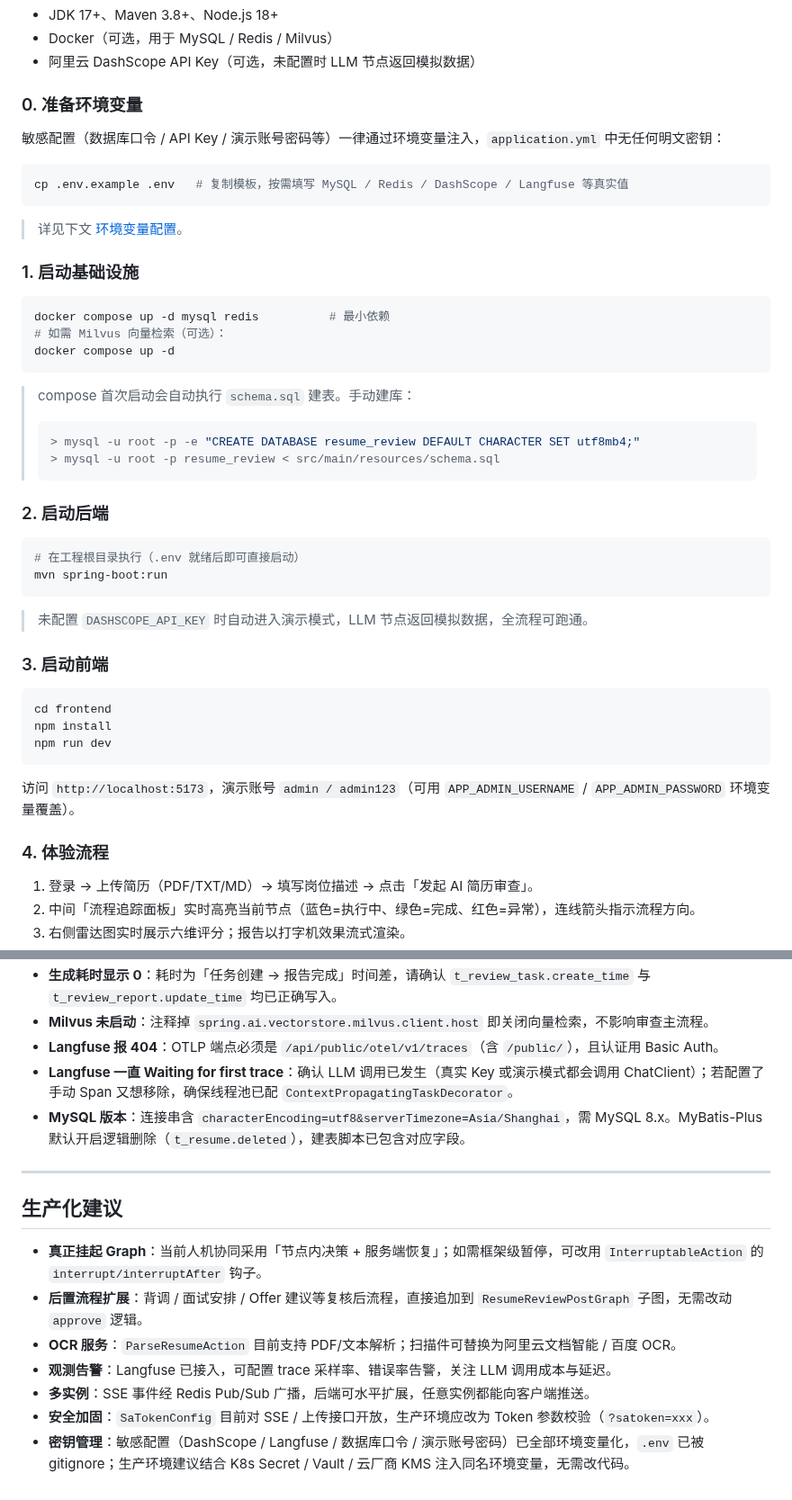
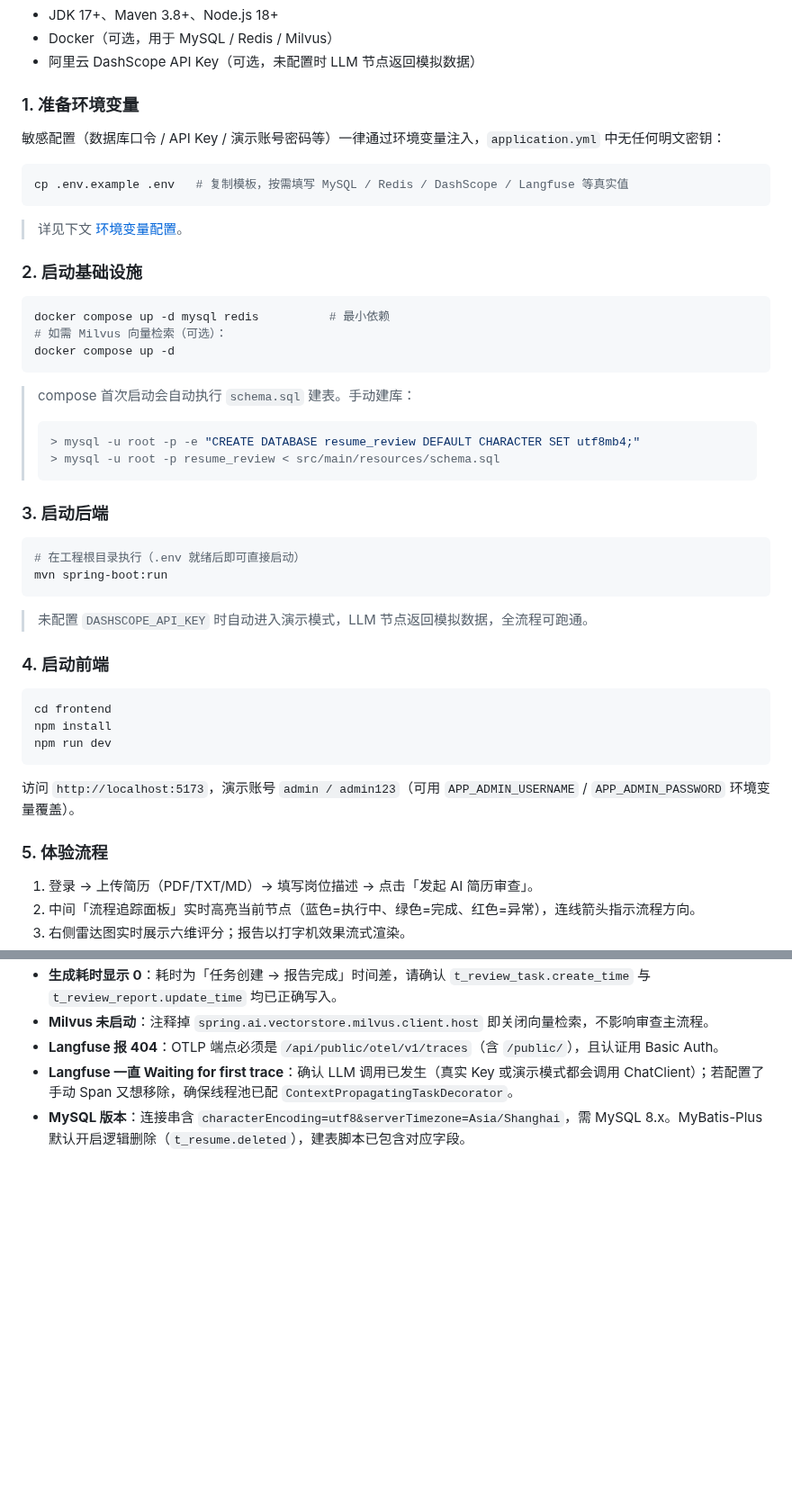
Before and after one commit to xxkfz-lioncode/lion-resume-review-agent, a Markdown page: README.md, 2 parts joined by grey strips. Shown at 90% size. Drawn GitHub-style; blank space fills up the shorter version.

Commit message:
feat: 提交项目代码

````diff
--- a/README.md
+++ b/README.md
@@ -254,7 +254,7 @@ lion-resume-review-agent/           # 工程根目录 = Spring Boot 后端根目
 - Docker（可选，用于 MySQL / Redis / Milvus）
 - 阿里云 DashScope API Key（可选，未配置时 LLM 节点返回模拟数据）
 
-### 0. 准备环境变量
+### 1. 准备环境变量
 
 敏感配置（数据库口令 / API Key / 演示账号密码等）一律通过环境变量注入，`application.yml` 中无任何明文密钥：
 
@@ -264,7 +264,7 @@ cp .env.example .env   # 复制模板，按需填写 MySQL / Redis / DashScope /
 
 > 详见下文 [环境变量配置](#环境变量配置)。
 
-### 1. 启动基础设施
+### 2. 启动基础设施
 
 ```bash
 docker compose up -d mysql redis          # 最小依赖
@@ -278,7 +278,7 @@ docker compose up -d
 > > mysql -u root -p resume_review < src/main/resources/schema.sql
 > ```
 
-### 2. 启动后端
+### 3. 启动后端
 
 ```bash
 # 在工程根目录执行（.env 就绪后即可直接启动）
@@ -287,7 +287,7 @@ mvn spring-boot:run
 
 > 未配置 `DASHSCOPE_API_KEY` 时自动进入演示模式，LLM 节点返回模拟数据，全流程可跑通。
 
-### 3. 启动前端
+### 4. 启动前端
 
 ```bash
 cd frontend
@@ -297,7 +297,7 @@ npm run dev
 
 访问 `http://localhost:5173`，演示账号 `admin / admin123`（可用 `APP_ADMIN_USERNAME` / `APP_ADMIN_PASSWORD` 环境变量覆盖）。
 
-### 4. 体验流程
+### 5. 体验流程
 
 1. 登录 → 上传简历（PDF/TXT/MD）→ 填写岗位描述 → 点击「发起 AI 简历审查」。
 2. 中间「流程追踪面板」实时高亮当前节点（蓝色=执行中、绿色=完成、红色=异常），连线箭头指示流程方向。
@@ -453,15 +469,3 @@ management:
 - **Langfuse 报 404**：OTLP 端点必须是 `/api/public/otel/v1/traces`（含 `/public/`），且认证用 Basic Auth。
 - **Langfuse 一直 Waiting for first trace**：确认 LLM 调用已发生（真实 Key 或演示模式都会调用 ChatClient）；若配置了手动 Span 又想移除，确保线程池已配 `ContextPropagatingTaskDecorator`。
 - **MySQL 版本**：连接串含 `characterEncoding=utf8&serverTimezone=Asia/Shanghai`，需 MySQL 8.x。MyBatis-Plus 默认开启逻辑删除（`t_resume.deleted`），建表脚本已包含对应字段。
-
----
-
-## 生产化建议
-
-- **真正挂起 Graph**：当前人机协同采用「节点内决策 + 服务端恢复」；如需框架级暂停，可改用 `InterruptableAction` 的 `interrupt/interruptAfter` 钩子。
-- **后置流程扩展**：背调 / 面试安排 / Offer 建议等复核后流程，直接追加到 `ResumeReviewPostGraph` 子图，无需改动 `approve` 逻辑。
-- **OCR 服务**：`ParseResumeAction` 目前支持 PDF/文本解析；扫描件可替换为阿里云文档智能 / 百度 OCR。
-- **观测告警**：Langfuse 已接入，可配置 trace 采样率、错误率告警，关注 LLM 调用成本与延迟。
-- **多实例**：SSE 事件经 Redis Pub/Sub 广播，后端可水平扩展，任意实例都能向客户端推送。
-- **安全加固**：`SaTokenConfig` 目前对 SSE / 上传接口开放，生产环境应改为 Token 参数校验（`?satoken=xxx`）。
-- **密钥管理**：敏感配置（DashScope / Langfuse / 数据库口令 / 演示账号密码）已全部环境变量化，`.env` 已被 gitignore；生产环境建议结合 K8s Secret / Vault / 云厂商 KMS 注入同名环境变量，无需改代码。
````
Also changed, not shown: other parts of README.md (+16 -0 lines), README.assets/image-20260821220752798.png (added), README.assets/image-20260821223521448.png (added), README.assets/image-20260821223538235.png (added), README.assets/image-20260821223757850.png (added), README.assets/image-20260821223908796.png (added).
